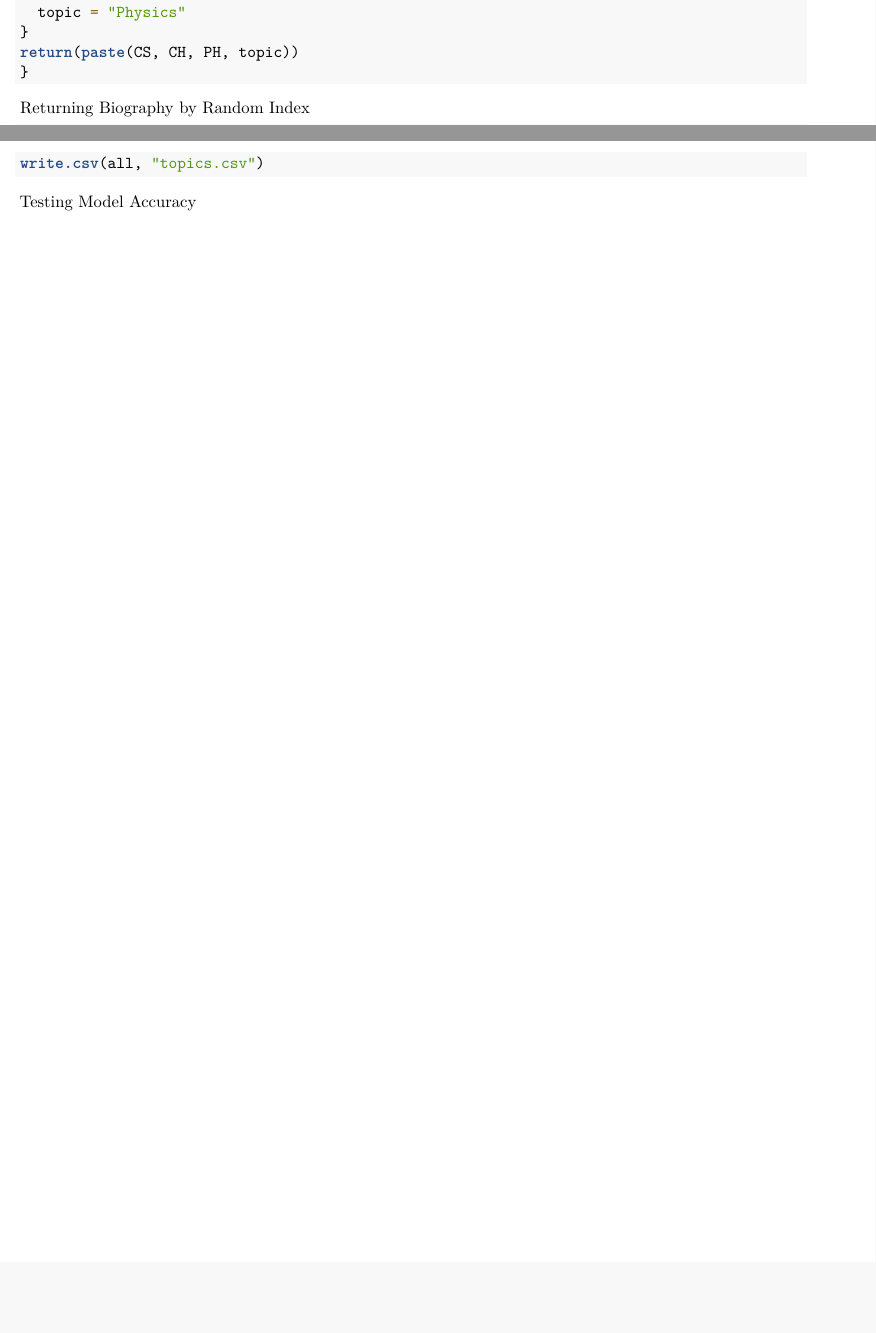
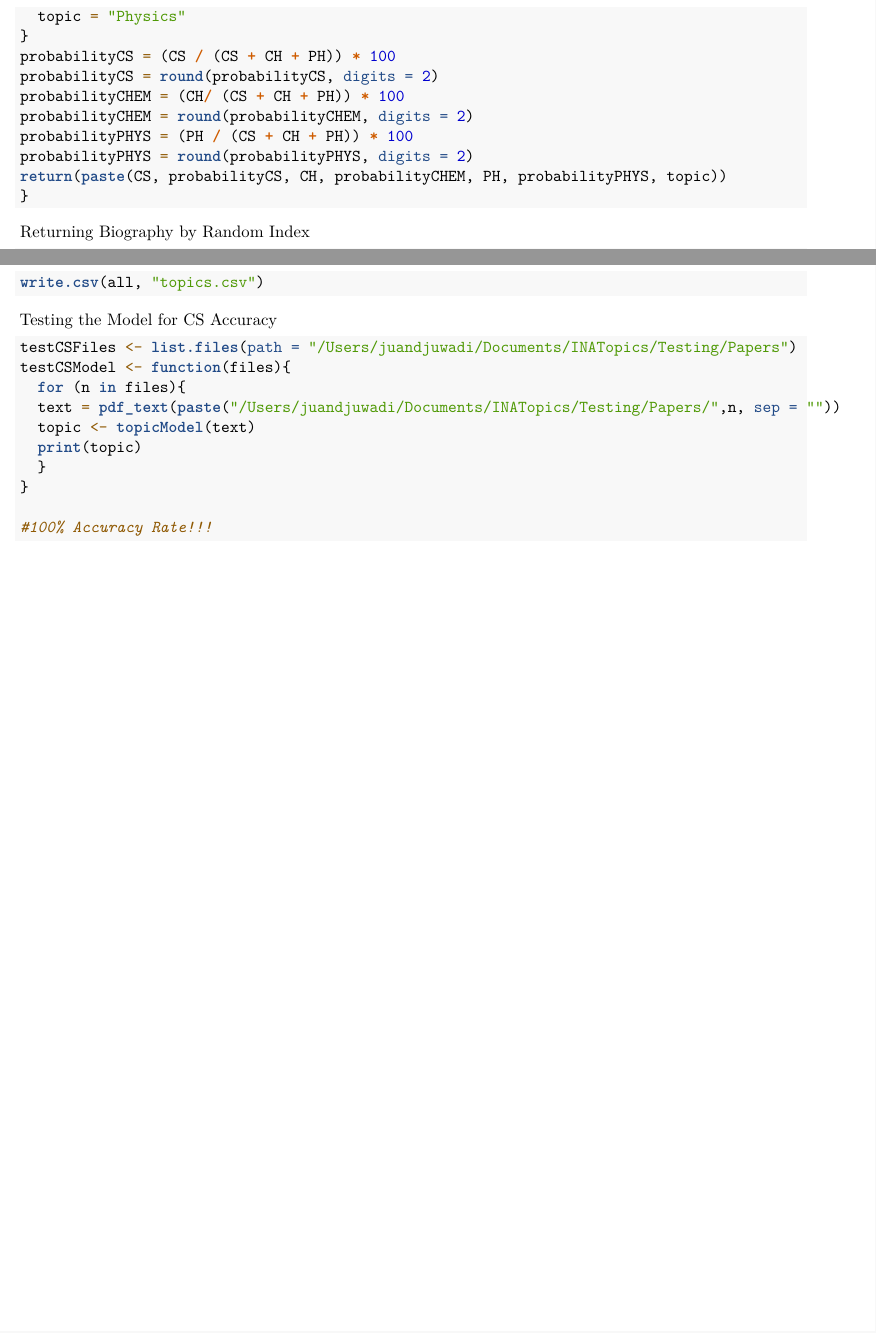
Before and after one commit to markzhengma/INA_2019, an R Markdown document (Concept Keywords and n-grams.Rmd): two parts of pages 4 and 6 of 6, joined at a grey line, cut so that both start at the same text, the shorter picture padded with empty space. Rendered offline with R 4.5, knitr and Pandoc, then LaTeX, with nearby package versions; both versions are drawn in the output format of the newer one.

Commit message:
Testing Mode - 100% Accuracy so far

````diff
--- a/Concept Keywords and n-grams.Rmd
+++ b/Concept Keywords and n-grams.Rmd
@@ -2,7 +2,10 @@
 title: "Concept Keywords and n-grams"
 author: "Juan D"
 date: "3/29/2019"
-output: html_document
+output:
+  pdf_document: default
+  word_document: default
+  html_document: default
 ---
 Computer Science Keywords - The Top Trends in Computer Science are:
 1. Artificial Intelligence and Robotics
@@ -145,7 +146,13 @@ else if (CH > CS & CH > PH){
 else{
   topic = "Physics"
 }
-return(paste(CS, CH, PH, topic))
+probabilityCS = (CS / (CS + CH + PH)) * 100
+probabilityCS = round(probabilityCS, digits = 2)
+probabilityCHEM = (CH/ (CS + CH + PH)) * 100
+probabilityCHEM = round(probabilityCHEM, digits = 2)
+probabilityPHYS = (PH / (CS + CH + PH)) * 100
+probabilityPHYS = round(probabilityPHYS, digits = 2)
+return(paste(CS, probabilityCS, CH, probabilityCHEM, PH, probabilityPHYS, topic))
 }
 ```
 
@@ -262,7 +269,16 @@ Converting to a CSV
 write.csv(all, "topics.csv")
 ```
 
-Testing Model Accuracy
+Testing the Model for CS Accuracy
 ```{r}
+testCSFiles <- list.files(path = "/Users/juandjuwadi/Documents/INATopics/Testing/Papers")
+testCSModel <- function(files){
+  for (n in files){
+  text = pdf_text(paste("/Users/juandjuwadi/Documents/INATopics/Testing/Papers/",n, sep = ""))
+  topic <- topicModel(text)
+  print(topic)
+  }
+}
 
+#100% Accuracy Rate!!!
 ```
````
Also changed, not shown: Concept Keywords and n-grams.Rmd (8 more changed lines).
